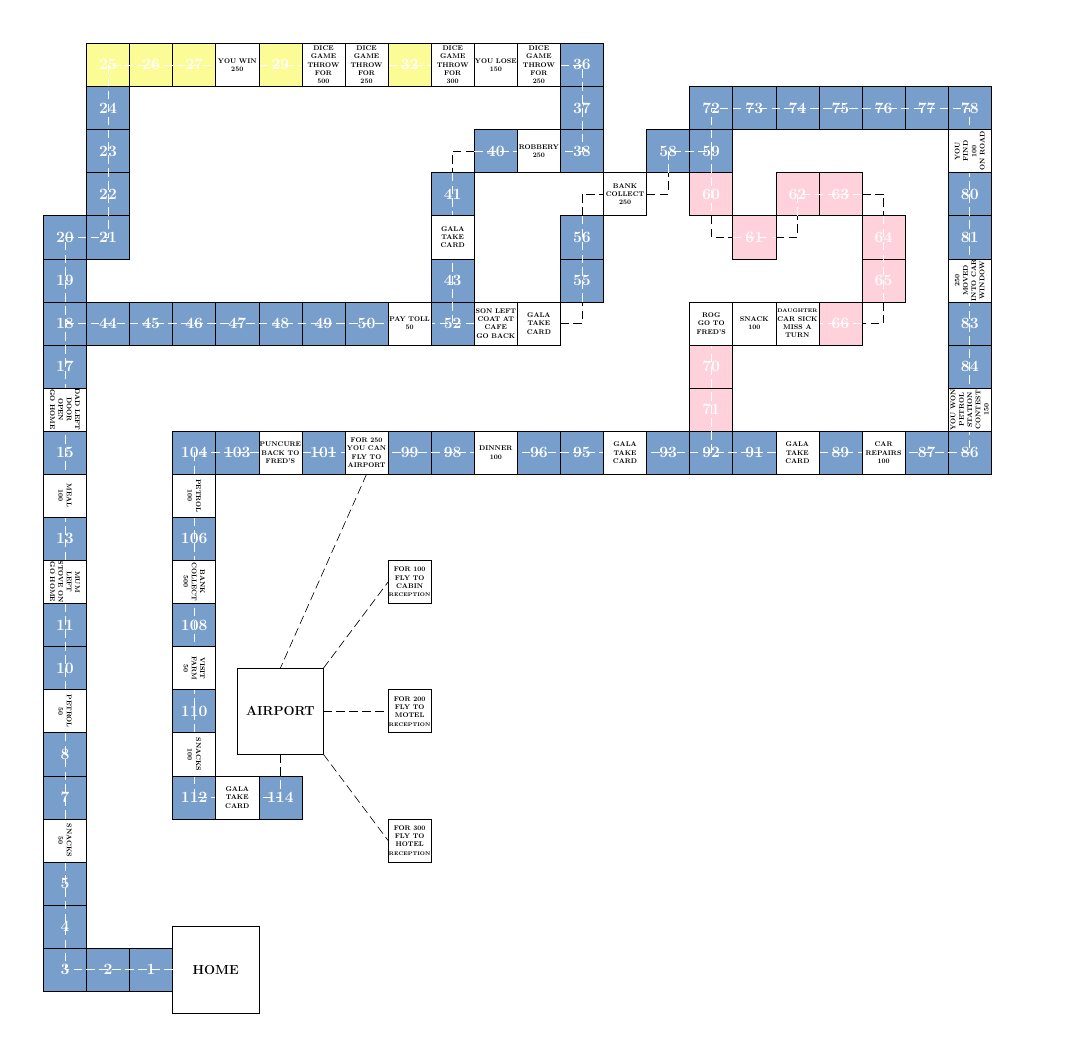
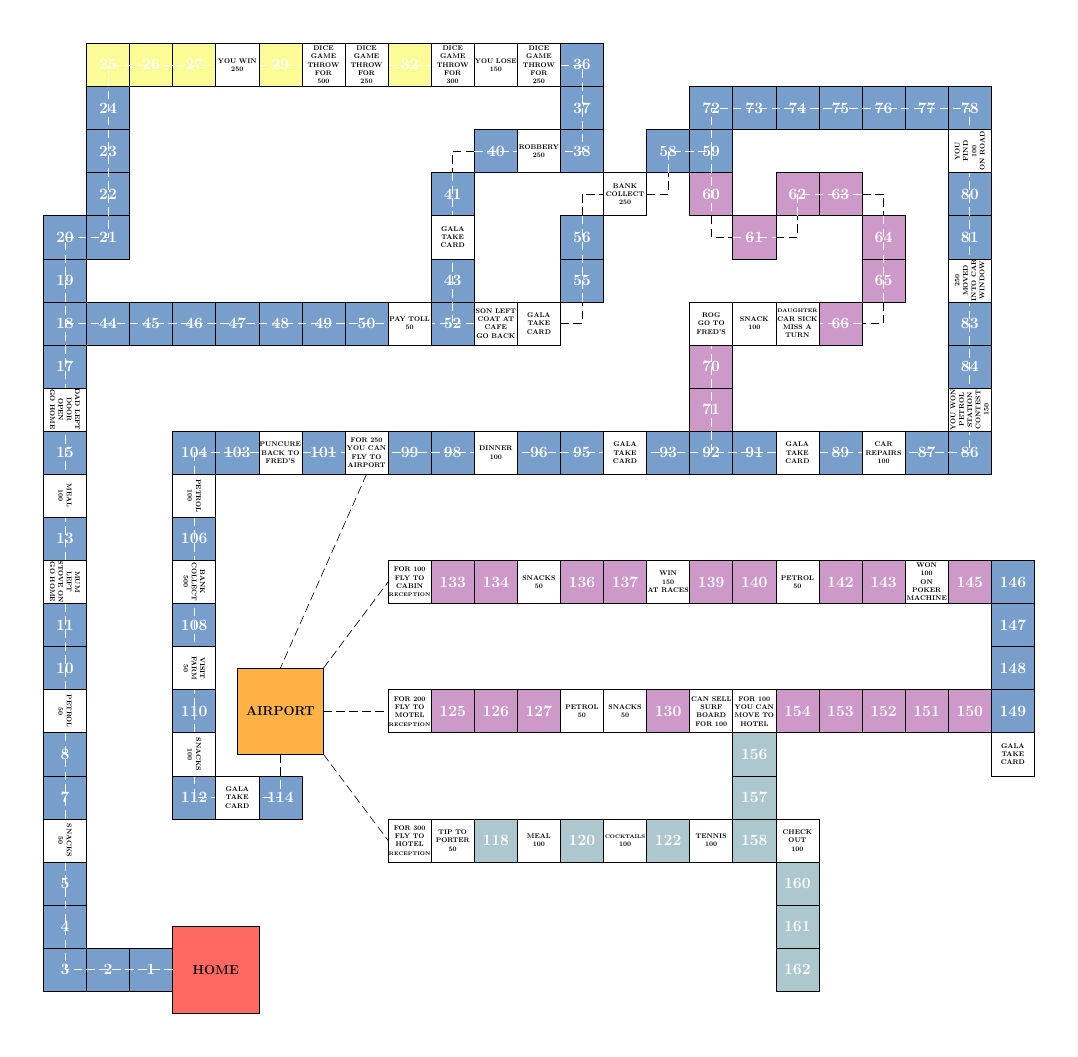
Before and after one commit to mainakk/picnic-game, a LaTeX figure (game.tex): the whole page. Compiled offline with pdfLaTeX.

Commit message:
Add more squares

```diff
--- a/game.tex
+++ b/game.tex
@@ -1,8 +1,10 @@
 \documentclass[tikz,border=2cm]{standalone}
 \definecolor{darkpastelblue}{rgb}{0.47, 0.62, 0.8}
 \definecolor{pastelyellow}{rgb}{0.99, 0.99, 0.59}
-\definecolor{pastelpink}{rgb}{1.0, 0.82, 0.86}
+\definecolor{pastelviolet}{rgb}{0.8, 0.6, 0.79}
 \definecolor{pastelblue}{rgb}{0.68, 0.78, 0.81}
+\definecolor{pastelred}{rgb}{1.0, 0.41, 0.38}
+\definecolor{pastelorange}{rgb}{1.0, 0.7, 0.28}
 \newif\ifimportant
 \importanttrue
 \begin{document}
@@ -61,15 +63,15 @@
         \node[dark-blue-square] (node-56) at (17, 34) {\ifimportant 56 \fi};
         \node[dark-blue-square] (node-58) at (21, 38) {\ifimportant 58 \fi};
         \node[dark-blue-square] (node-59) at (23, 38) {\ifimportant 59 \fi};
-        \node[pink-square] (node-60) at (23, 36) {\ifimportant 60 \fi};
-        \node[pink-square] (node-61) at (25, 34) {\ifimportant 61 \fi};
-        \node[pink-square] (node-62) at (27, 36) {\ifimportant 62 \fi};
-        \node[pink-square] (node-63) at (29, 36) {\ifimportant 63 \fi};
-        \node[pink-square] (node-64) at (31, 34) {\ifimportant 64 \fi};
-        \node[pink-square] (node-65) at (31, 32) {\ifimportant 65 \fi};
-        \node[pink-square] (node-66) at (29, 30) {\ifimportant 66 \fi};
-        \node[pink-square] (node-70) at (23, 28) {\ifimportant 70 \fi};
-        \node[pink-square] (node-71) at (23, 26) {\ifimportant 71 \fi};
+        \node[violet-square] (node-60) at (23, 36) {\ifimportant 60 \fi};
+        \node[violet-square] (node-61) at (25, 34) {\ifimportant 61 \fi};
+        \node[violet-square] (node-62) at (27, 36) {\ifimportant 62 \fi};
+        \node[violet-square] (node-63) at (29, 36) {\ifimportant 63 \fi};
+        \node[violet-square] (node-64) at (31, 34) {\ifimportant 64 \fi};
+        \node[violet-square] (node-65) at (31, 32) {\ifimportant 65 \fi};
+        \node[violet-square] (node-66) at (29, 30) {\ifimportant 66 \fi};
+        \node[violet-square] (node-70) at (23, 28) {\ifimportant 70 \fi};
+        \node[violet-square] (node-71) at (23, 26) {\ifimportant 71 \fi};
         \node[dark-blue-square] (node-72) at (23, 40) {\ifimportant 72 \fi};
         \node[dark-blue-square] (node-73) at (25, 40) {\ifimportant 73 \fi};
         \node[dark-blue-square] (node-74) at (27, 40) {\ifimportant 74 \fi};
@@ -100,6 +102,37 @@
         \node[dark-blue-square] (node-112) at (-1, 8) {\ifimportant 112 \fi};
         \node[dark-blue-square] (node-114) at (3, 8) {\ifimportant 114 \fi};
         \node[airport-square] (node-115) at (3, 12) {AIRPORT};
+        \node[blue-square] (node-118) at (13, 6) {\ifimportant 118 \fi};
+        \node[blue-square] (node-120) at (17, 6) {\ifimportant 120 \fi};
+        \node[blue-square] (node-122) at (21, 6) {\ifimportant 122 \fi};
+        \node[violet-square] (node-125) at (11, 12) {\ifimportant 125 \fi};
+        \node[violet-square] (node-126) at (13, 12) {\ifimportant 126 \fi};
+        \node[violet-square] (node-127) at (15, 12) {\ifimportant 127 \fi};
+        \node[violet-square] (node-130) at (21, 12) {\ifimportant 130 \fi};
+        \node[violet-square] (node-133) at (11, 18) {\ifimportant 133 \fi};
+        \node[violet-square] (node-134) at (13, 18) {\ifimportant 134 \fi};
+        \node[violet-square] (node-136) at (17, 18) {\ifimportant 136 \fi};
+        \node[violet-square] (node-137) at (19, 18) {\ifimportant 137 \fi};
+        \node[violet-square] (node-139) at (23, 18) {\ifimportant 139 \fi};
+        \node[violet-square] (node-140) at (25, 18) {\ifimportant 140 \fi};
+        \node[violet-square] (node-142) at (29, 18) {\ifimportant 142 \fi};
+        \node[violet-square] (node-143) at (31, 18) {\ifimportant 143 \fi};
+        \node[violet-square] (node-145) at (35, 18) {\ifimportant 145 \fi};
+        \node[dark-blue-square] (node-146) at (37, 18) {\ifimportant 146 \fi};
+        \node[dark-blue-square] (node-147) at (37, 16) {\ifimportant 147 \fi};
+        \node[dark-blue-square] (node-148) at (37, 14) {\ifimportant 148 \fi};
+        \node[dark-blue-square] (node-149) at (37, 12) {\ifimportant 149 \fi};
+        \node[violet-square] (node-150) at (35, 12) {\ifimportant 150 \fi};
+        \node[violet-square] (node-151) at (33, 12) {\ifimportant 151 \fi};
+        \node[violet-square] (node-152) at (31, 12) {\ifimportant 152 \fi};
+        \node[violet-square] (node-153) at (29, 12) {\ifimportant 153 \fi};
+        \node[violet-square] (node-154) at (27, 12) {\ifimportant 154 \fi};
+        \node[blue-square] (node-156) at (25, 10) {\ifimportant 156 \fi};
+        \node[blue-square] (node-157) at (25, 8) {\ifimportant 157 \fi};
+        \node[blue-square] (node-158) at (25, 6) {\ifimportant 158 \fi};
+        \node[blue-square] (node-160) at (27, 4) {\ifimportant 160 \fi};
+        \node[blue-square] (node-161) at (27, 2) {\ifimportant 161 \fi};
+        \node[blue-square] (node-162) at (27, 0) {\ifimportant 162 \fi};
         \draw[whiteroad] (-2, 0) -- (-7, 0) -- (-7, 34) -- (-5, 34) -- (-5, 41);
         \draw[whiteroad] (-5, 41) -- (-5, 42) -- (0, 42);
         \draw[whiteroad] (2, 42) -- (4, 42);
@@ -162,7 +195,21 @@
         \node[white-square,rotate=270] (node-111) at (-1, 10) {SNACKS\\100};
         \node[white-square] (node-113) at (1, 8) {GALA\\TAKE\\CARD};
         \node[white-square] (node-116) at (9, 6) {FOR 300\\FLY TO\\HOTEL {\scriptsize RECEPTION}};
+        \node[white-square] (node-117) at (11, 6) {TIP TO\\PORTER\\50};
+        \node[white-square] (node-119) at (15, 6) {MEAL\\100};
+        \node[white-square] (node-121) at (19, 6) {{\scriptsize COCKTAILS}\\100};
+        \node[white-square] (node-123) at (23, 6) {TENNIS\\100};
         \node[white-square] (node-124) at (9, 12) {FOR 200\\FLY TO\\MOTEL {\scriptsize RECEPTION}};
+        \node[white-square] (node-128) at (17, 12) {PETROL\\50};
+        \node[white-square] (node-129) at (19, 12) {SNACKS\\50};
+        \node[white-square] (node-131) at (23, 12) {CAN SELL\\SURF\\BOARD\\FOR 100};
         \node[white-square] (node-132) at (9, 18) {FOR 100\\FLY TO\\CABIN {\scriptsize RECEPTION}};
+        \node[white-square] (node-135) at (15, 18) {SNACKS\\50};
+        \node[white-square] (node-138) at (21, 18) {WIN\\150\\AT RACES};
+        \node[white-square] (node-141) at (27, 18) {PETROL\\50};
+        \node[white-square] (node-144) at (33, 18) {WON\\100\\ON\\POKER\\MACHINE};
+        \node[white-square] (node-155) at (25, 12) {FOR 100\\YOU CAN\\MOVE TO\\HOTEL};
+        \node[white-square] (node-159) at (27, 6) {CHECK\\OUT\\100};
+        \node[white-square] (node-163) at (37, 10) {GALA\\TAKE\\CARD};
     \end{tikzpicture}
 \end{document}
```
Also changed, not shown: game.pdf, game.tex (6 more changed lines).
